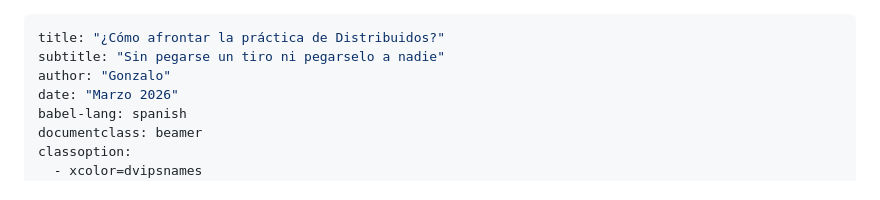
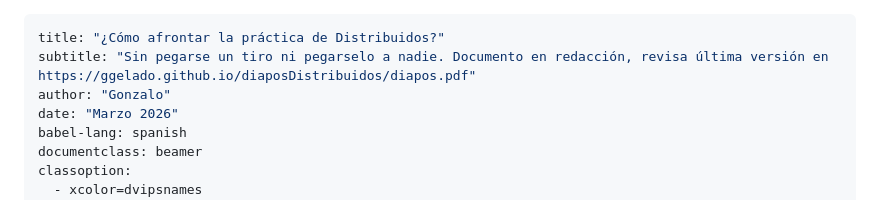
Before and after one commit to ggelado/diaposDistribuidos, a Markdown page: ejemplo_slides.md, the part around the change. GitHub-like rendering.

```diff
--- a/ejemplo_slides.md
+++ b/ejemplo_slides.md
@@ -1,6 +1,6 @@
 ---
 title: "¿Cómo afrontar la práctica de Distribuidos?"
-subtitle: "Sin pegarse un tiro ni pegarselo a nadie"
+subtitle: "Sin pegarse un tiro ni pegarselo a nadie. Documento en redacción, revisa última versión en https://ggelado.github.io/diaposDistribuidos/diapos.pdf"
 author: "Gonzalo"
 date: "Marzo 2026"
 babel-lang: spanish
```
Also changed, not shown: assets/qr.png (added), 1 other file.
